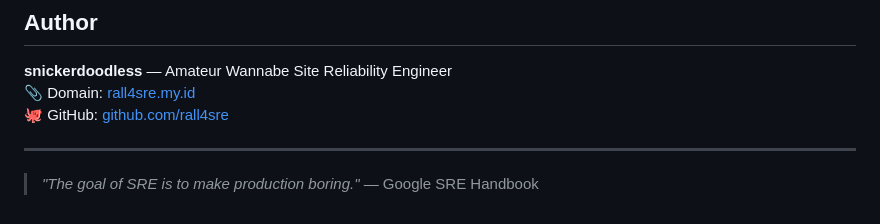
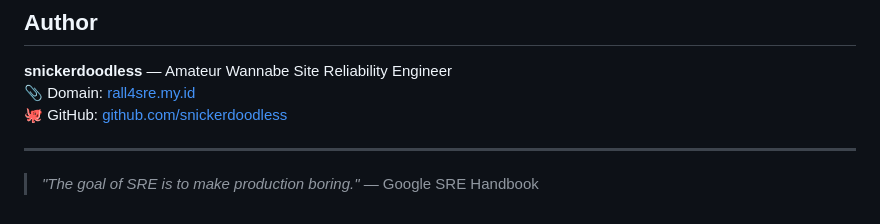
Before and after one commit to snickerdoodless/simple-k8s-cluster-deployment, a Markdown page: README.md, the part around the change. GitHub-like rendering.

Commit message:
Fix GitHub link formatting in README.md

```diff
--- a/README.md
+++ b/README.md
@@ -153,7 +153,7 @@ Error distribution:
 
 **snickerdoodless** — Amateur Wannabe Site Reliability Engineer
 📎 Domain: [rall4sre.my.id](http://rall4sre.my.id)
-🐙 GitHub: [github.com/rall4sre](https://github.com/snickerdoodless)
+🐙 GitHub: [github.com/snickerdoodless](https://github.com/snickerdoodless)
 
 ---
 
```
